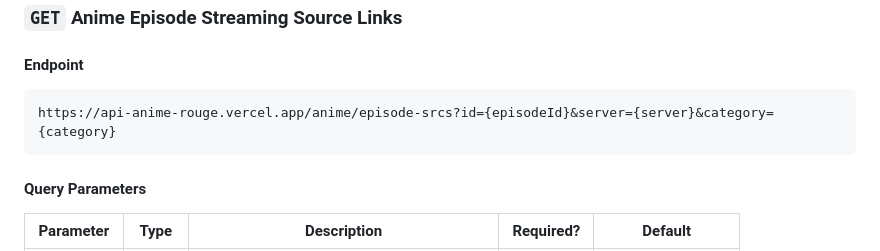
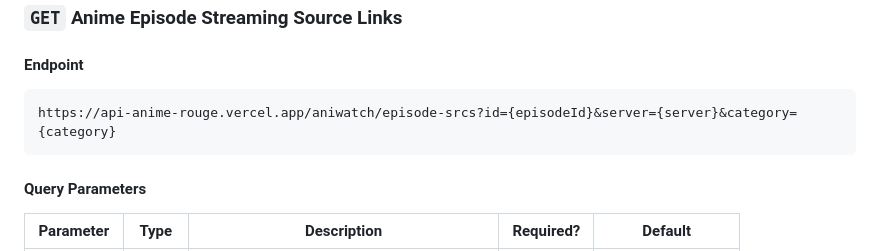
Before and after one commit to CloudCompile/aninescraoer, a Markdown page: README.md, the part around the change. Drawn GitHub-style.

Commit message:
Fix documentation typo in README.md - correct endpoint URL
Co-authored-by: CloudCompile <201248601+CloudCompile@users.noreply.github.com>

````diff
--- a/README.md
+++ b/README.md
@@ -667,7 +667,7 @@ console.log(data);
 #### Endpoint
 
 ```sh
-https://api-anime-rouge.vercel.app/anime/episode-srcs?id={episodeId}&server={server}&category={category}
+https://api-anime-rouge.vercel.app/aniwatch/episode-srcs?id={episodeId}&server={server}&category={category}
 ```
 
 #### Query Parameters
````
